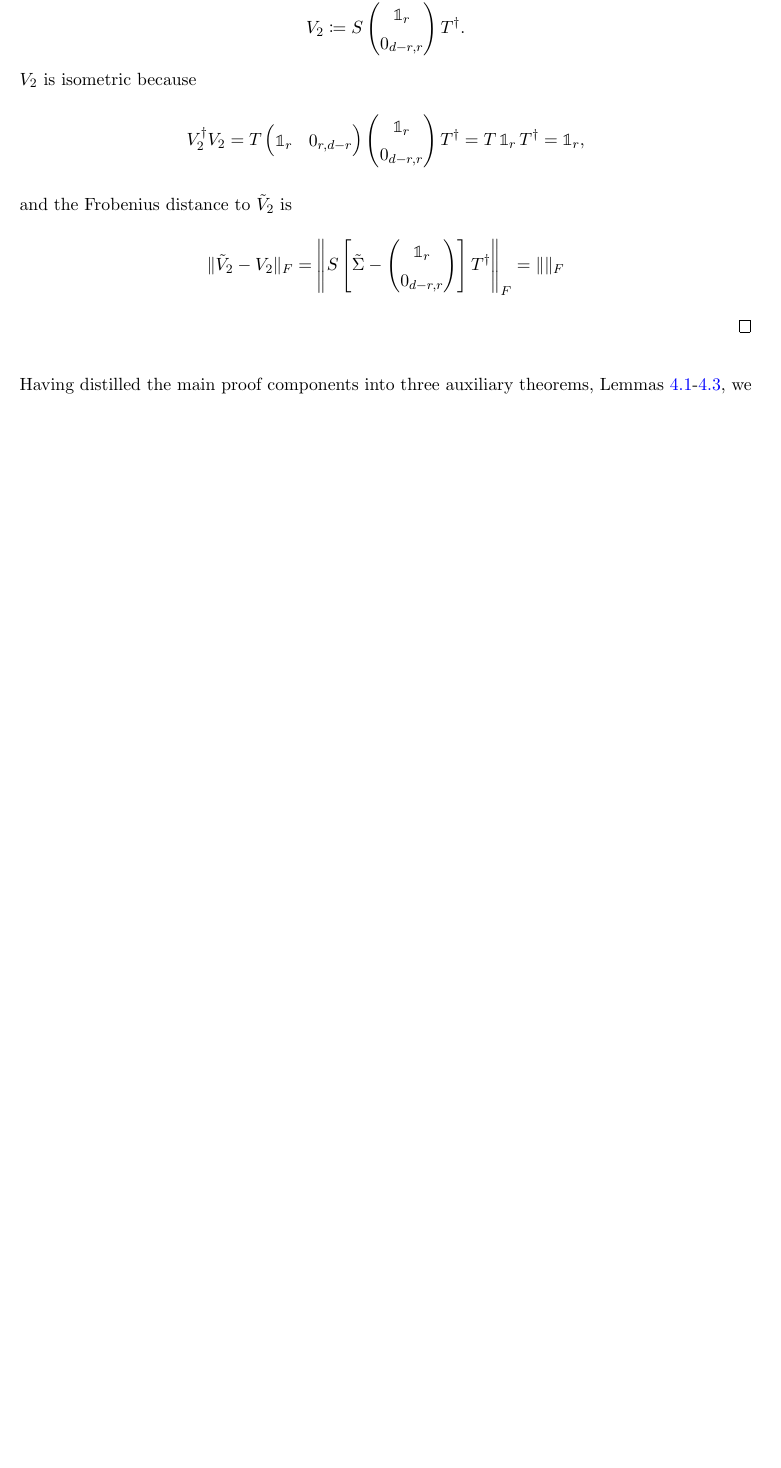
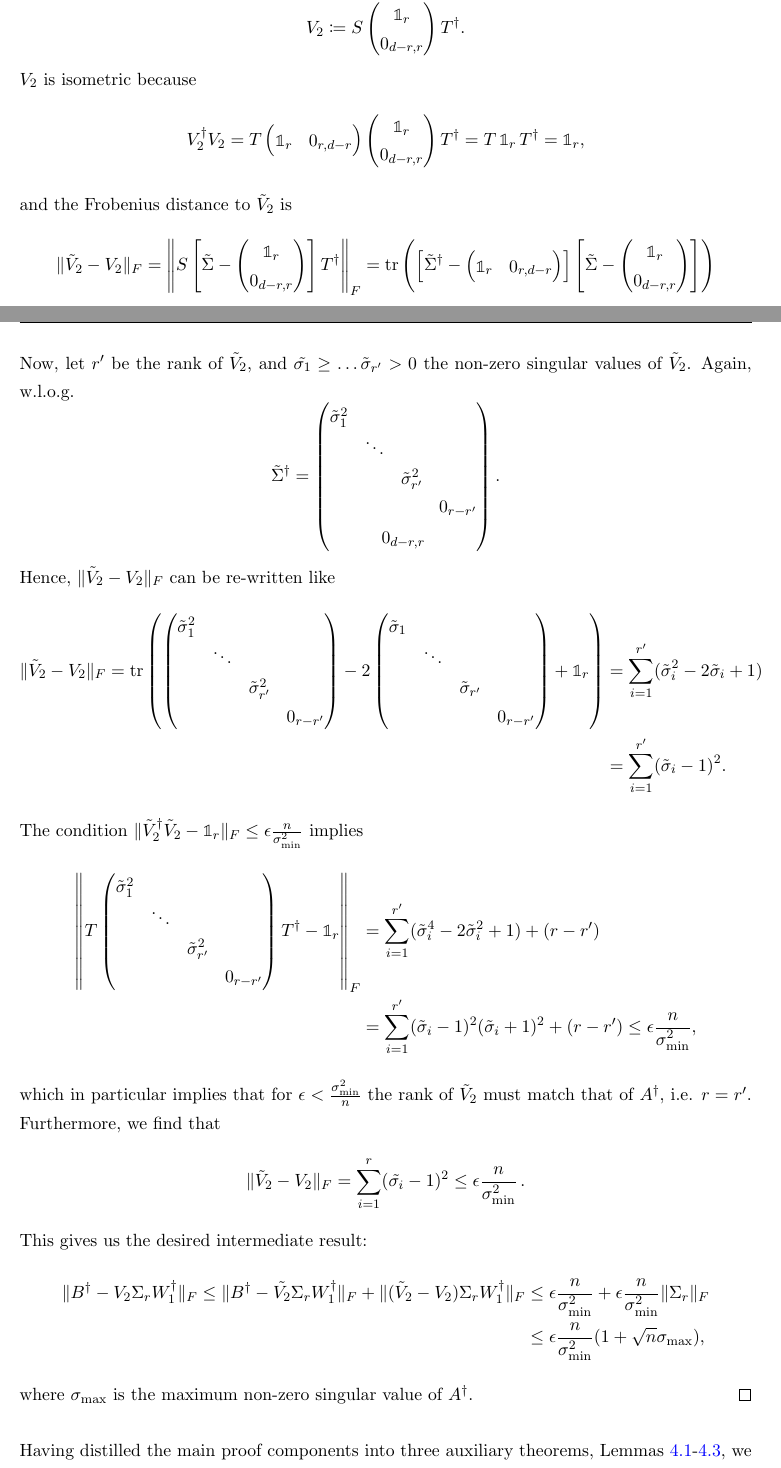
Before and after one commit to hurricurri/master-thesis, a LaTeX thesis (Thesis.tex, which reads Chapters/04-contself-testing.tex): part of page 59 of 84 before the commit and two parts of pages 59 and 60 of 85 after it, the two joined at a grey line, cut so that both start at the same text, the shorter picture padded with empty space. Compiled offline with pdfLaTeX.

Commit message:
added to gram proof

```diff
--- a/Chapters/04-contself-testing.tex
+++ b/Chapters/04-contself-testing.tex
@@ -206,8 +206,56 @@ V_2^{\dag}V_2=T\begin{pmatrix} \mathbb{1}_r & 0_{r,d-r} \end{pmatrix} \begin{pma
 and the Frobenius distance to $\Tilde{V}_2$ is
 \begin{equation*}
 \|\Tilde{V}_2-V_2\|_F = \left\|S\left[\Tilde{\Sigma}-\begin{pmatrix}
-\mathbb{1}_r \\ 0_{d-r,r}\end{pmatrix}\right]T^{\dag}\right\|_F = \|\|_F
+\mathbb{1}_r \\ 0_{d-r,r}\end{pmatrix}\right]T^{\dag}\right\|_F=\operatorname{tr}\left(\left[\Tilde{\Sigma}^{\dag}-\begin{pmatrix} \mathbb{1}_r & 0_{r,d-r}\end{pmatrix}\right]\left[\Tilde{\Sigma}-\begin{pmatrix} \mathbb{1}_r \\ 0_{d-r,r}\end{pmatrix}\right]\right)
 \end{equation*}
+Now, let $r'$ be the rank of $\Tilde{V}_2$, and $\Tilde{\sigma_1}\geq\dots\Tilde{\sigma}_{r'}>0$ the non-zero singular values of $\Tilde{V}_2$. Again, w.l.o.g.\
+\begin{equation*}
+\Tilde{\Sigma}^{\dag}=
+\begin{pmatrix}
+\Tilde{\sigma}^2_1 &&& \\
+&\ddots&& \\
+&&\Tilde{\sigma}^2_{r'}& \\
+&&&0_{r-r'}\\[0.1em]
+\multicolumn{4}{c}{0_{d-r,r}}
+\end{pmatrix}.
+\end{equation*}
+Hence, $\|\Tilde{V}_2-V_2\|_F$ can be re-written like
+\begin{align*}
+\|\Tilde{V}_2-V_2\|_F=\operatorname{tr}\left(
+\begin{pmatrix}
+\Tilde{\sigma}_1^2&&&\\
+&\ddots&&\\
+&&\Tilde{\sigma}_{r'}^2&\\
+&&& 0_{r-r'}
+\end{pmatrix} -2
+\begin{pmatrix}
+\Tilde{\sigma}_1&&&\\
+&\ddots&&\\
+&&\Tilde{\sigma}_{r'}&\\
+&&& 0_{r-r'}
+\end{pmatrix}+\mathbb{1}_r\right) & =\sum_{i=1}^{r'}(\Tilde{\sigma}_i^2-2\Tilde{\sigma}_i+1)\\ & =\sum_{i=1}^{r'}(\Tilde{\sigma}_i-1)^2.
+\end{align*}
+The condition $\|\Tilde{V}_2^{\dag}\Tilde{V}_2 -\mathbb{1}_r\|_F\leq\epsilon\frac{n}{\sigma_{\text{min}}^2}$ implies
+\begin{align*}
+\left\|T
+\begin{pmatrix}
+\Tilde{\sigma}_1^2&&& \\
+&\ddots&& \\
+&&\Tilde{\sigma}_{r'}^2& \\
+&&&0_{r-r'}
+\end{pmatrix}T^{\dag}-\mathbb{1}_r\right\|_F & =\sum_{i=1}^{r'}(\Tilde{\sigma}_i^4-2\Tilde{\sigma}_i^2+1) + (r-r') \\
+& = \sum_{i=1}^{r'}(\Tilde{\sigma}_i-1)^2(\Tilde{\sigma}_i+1)^2 + (r-r')\leq \epsilon\frac{n}{\sigma_{\text{min}}^2},
+\end{align*}
+which in particular implies that for $\epsilon<\frac{\sigma_{\text{min}}^2}{n}$ the rank of $\Tilde{V}_2$ must match that of $A^{\dag}$, i.e. $r=r'$. Furthermore, we find that
+\begin{equation*}
+\|\Tilde{V}_2-V_2\|_F = \sum_{i=1}^r(\Tilde{\sigma_i}-1)^2\leq\epsilon\frac{n}{\sigma_{\text{min}}^2}\thinspace.
+\end{equation*}
+This gives us the desired intermediate result:
+\begin{align*}
+\|B^{\dag}-V_2\Sigma_r W_1^{\dag}\|_F\leq \|B^{\dag}-\Tilde{V_2}\Sigma_r W_1^{\dag}\|_F + \|(\Tilde{V}_2-V_2)\Sigma_r W_1^{\dag}\|_F & \leq \epsilon\frac{n}{\sigma_{\text{min}}^2}+\epsilon\frac{n}{\sigma_{\text{min}}^2}\|\Sigma_r\|_F\\
+& \leq \epsilon\frac{n}{\sigma_{\text{min}}^2}(1+\sqrt{n}\sigma_{\text{max}}),
+\end{align*}
+where $\sigma_{\text{max}}$ is the maximum non-zero singular value of $A^{\dag}$.
 \end{proof}
 
 Having distilled the main proof components into three auxiliary theorems, Lemmas \ref{lem:kcbsunique}-\ref{lem:closegramdecomp}, we will now demonstrate that these imply the desired self-testing result. CITE for the most part omits these final proof steps. Section \ref{sec:kscontass} will provide an in-depth discussion about all of the assumptions that go into the self-testing protocol.
```
Also changed, not shown: Thesis.pdf, 4 other files.
